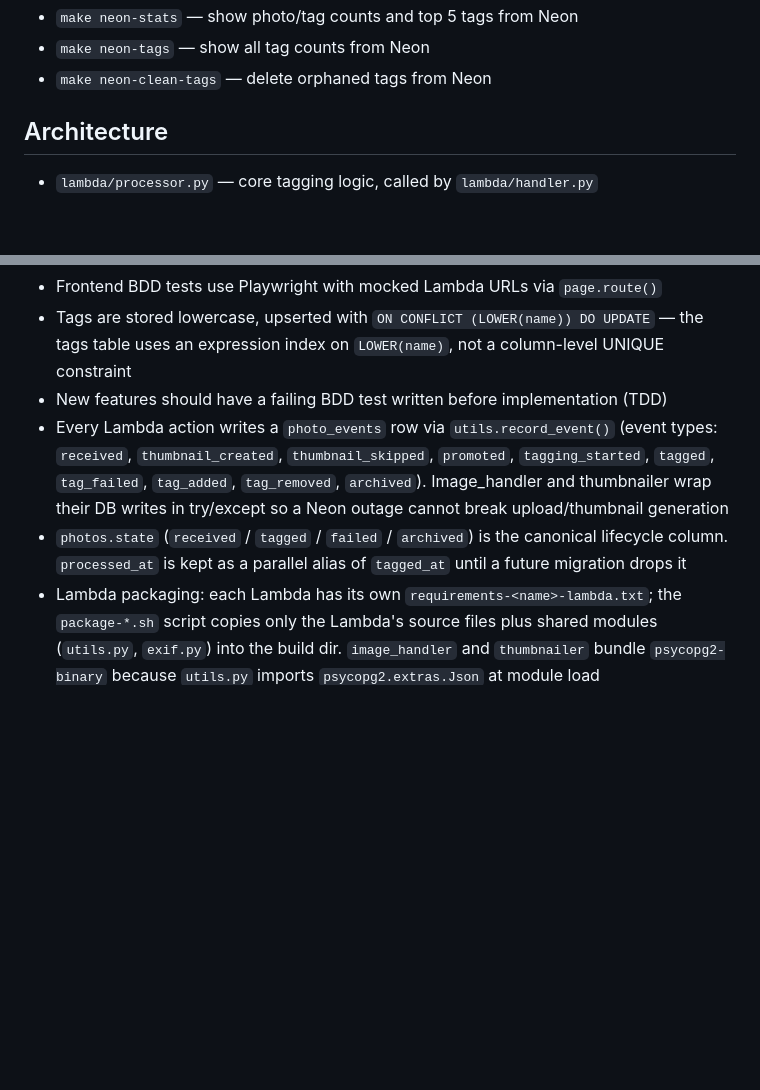
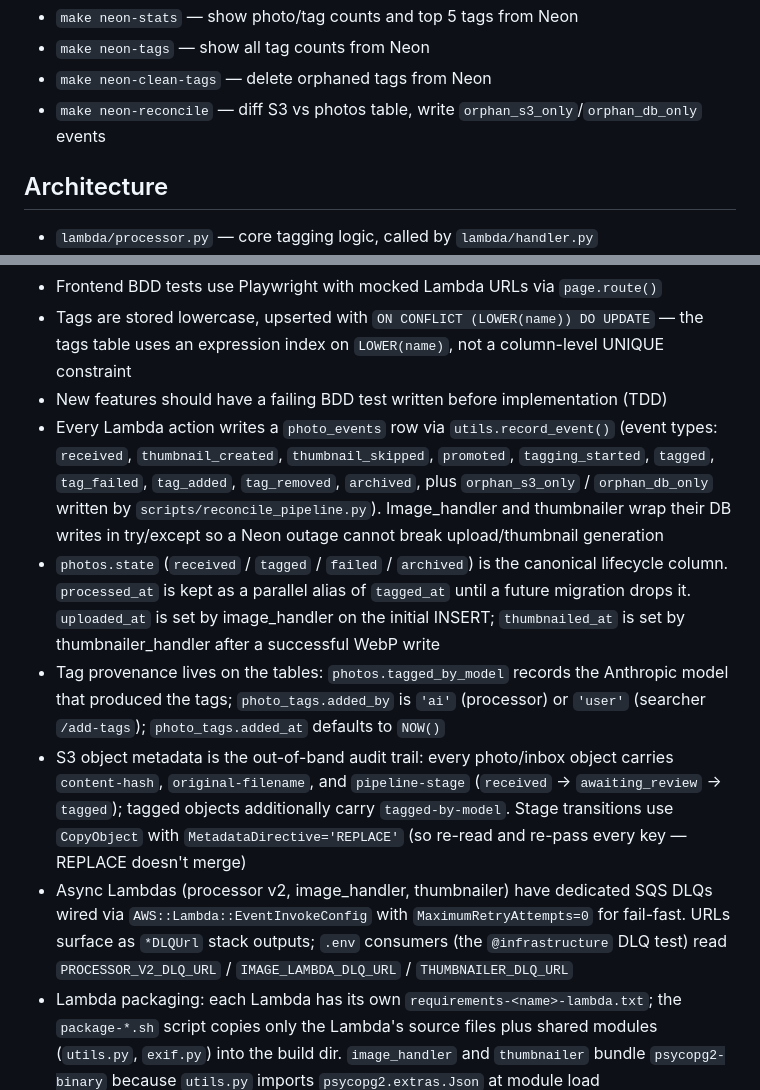
Before and after one commit to jsywulak/photo-library, a Markdown page: CLAUDE.md, 2 parts joined by grey strips. Rendered like a GitHub page; blank space fills up the shorter version.

```diff
--- a/CLAUDE.md
+++ b/CLAUDE.md
@@ -17,6 +17,7 @@
 - `make neon-stats` — show photo/tag counts and top 5 tags from Neon
 - `make neon-tags` — show all tag counts from Neon
 - `make neon-clean-tags` — delete orphaned tags from Neon
+- `make neon-reconcile` — diff S3 vs photos table, write `orphan_s3_only`/`orphan_db_only` events
 
 ## Architecture
 - `lambda/processor.py` — core tagging logic, called by `lambda/handler.py`
@@ -40,8 +41,11 @@
 - Frontend BDD tests use Playwright with mocked Lambda URLs via `page.route()`
 - Tags are stored lowercase, upserted with `ON CONFLICT (LOWER(name)) DO UPDATE` — the tags table uses an expression index on `LOWER(name)`, not a column-level UNIQUE constraint
 - New features should have a failing BDD test written before implementation (TDD)
-- Every Lambda action writes a `photo_events` row via `utils.record_event()` (event types: `received`, `thumbnail_created`, `thumbnail_skipped`, `promoted`, `tagging_started`, `tagged`, `tag_failed`, `tag_added`, `tag_removed`, `archived`). Image_handler and thumbnailer wrap their DB writes in try/except so a Neon outage cannot break upload/thumbnail generation
-- `photos.state` (`received` / `tagged` / `failed` / `archived`) is the canonical lifecycle column. `processed_at` is kept as a parallel alias of `tagged_at` until a future migration drops it
+- Every Lambda action writes a `photo_events` row via `utils.record_event()` (event types: `received`, `thumbnail_created`, `thumbnail_skipped`, `promoted`, `tagging_started`, `tagged`, `tag_failed`, `tag_added`, `tag_removed`, `archived`, plus `orphan_s3_only` / `orphan_db_only` written by `scripts/reconcile_pipeline.py`). Image_handler and thumbnailer wrap their DB writes in try/except so a Neon outage cannot break upload/thumbnail generation
+- `photos.state` (`received` / `tagged` / `failed` / `archived`) is the canonical lifecycle column. `processed_at` is kept as a parallel alias of `tagged_at` until a future migration drops it. `uploaded_at` is set by image_handler on the initial INSERT; `thumbnailed_at` is set by thumbnailer_handler after a successful WebP write
+- Tag provenance lives on the tables: `photos.tagged_by_model` records the Anthropic model that produced the tags; `photo_tags.added_by` is `'ai'` (processor) or `'user'` (searcher `/add-tags`); `photo_tags.added_at` defaults to `NOW()`
+- S3 object metadata is the out-of-band audit trail: every photo/inbox object carries `content-hash`, `original-filename`, and `pipeline-stage` (`received` → `awaiting_review` → `tagged`); tagged objects additionally carry `tagged-by-model`. Stage transitions use `CopyObject` with `MetadataDirective='REPLACE'` (so re-read and re-pass every key — REPLACE doesn't merge)
+- Async Lambdas (processor v2, image_handler, thumbnailer) have dedicated SQS DLQs wired via `AWS::Lambda::EventInvokeConfig` with `MaximumRetryAttempts=0` for fail-fast. URLs surface as `*DLQUrl` stack outputs; `.env` consumers (the `@infrastructure` DLQ test) read `PROCESSOR_V2_DLQ_URL` / `IMAGE_LAMBDA_DLQ_URL` / `THUMBNAILER_DLQ_URL`
 - Lambda packaging: each Lambda has its own `requirements-<name>-lambda.txt`; the `package-*.sh` script copies only the Lambda's source files plus shared modules (`utils.py`, `exif.py`) into the build dir. `image_handler` and `thumbnailer` bundle `psycopg2-binary` because `utils.py` imports `psycopg2.extras.Json` at module load
 - `features/environment.py` deletes `photo_events` rows by `s3_key` before the photos delete in teardown — `ON DELETE CASCADE` only handles events whose `photo_id` is set, but image_handler/thumbnailer events are written before the photos row exists
 
```
Also changed, not shown: README.md (+10 -5 lines).
